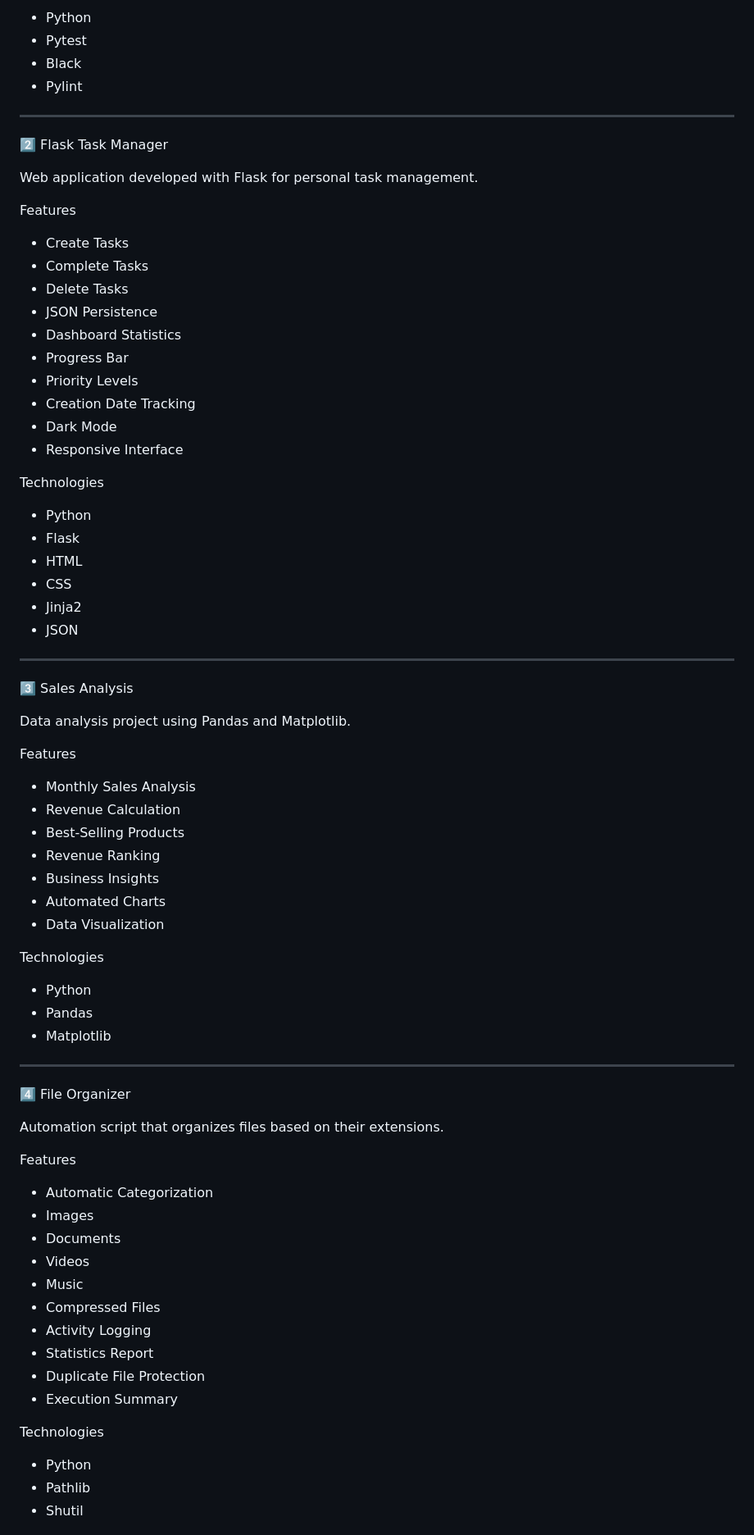
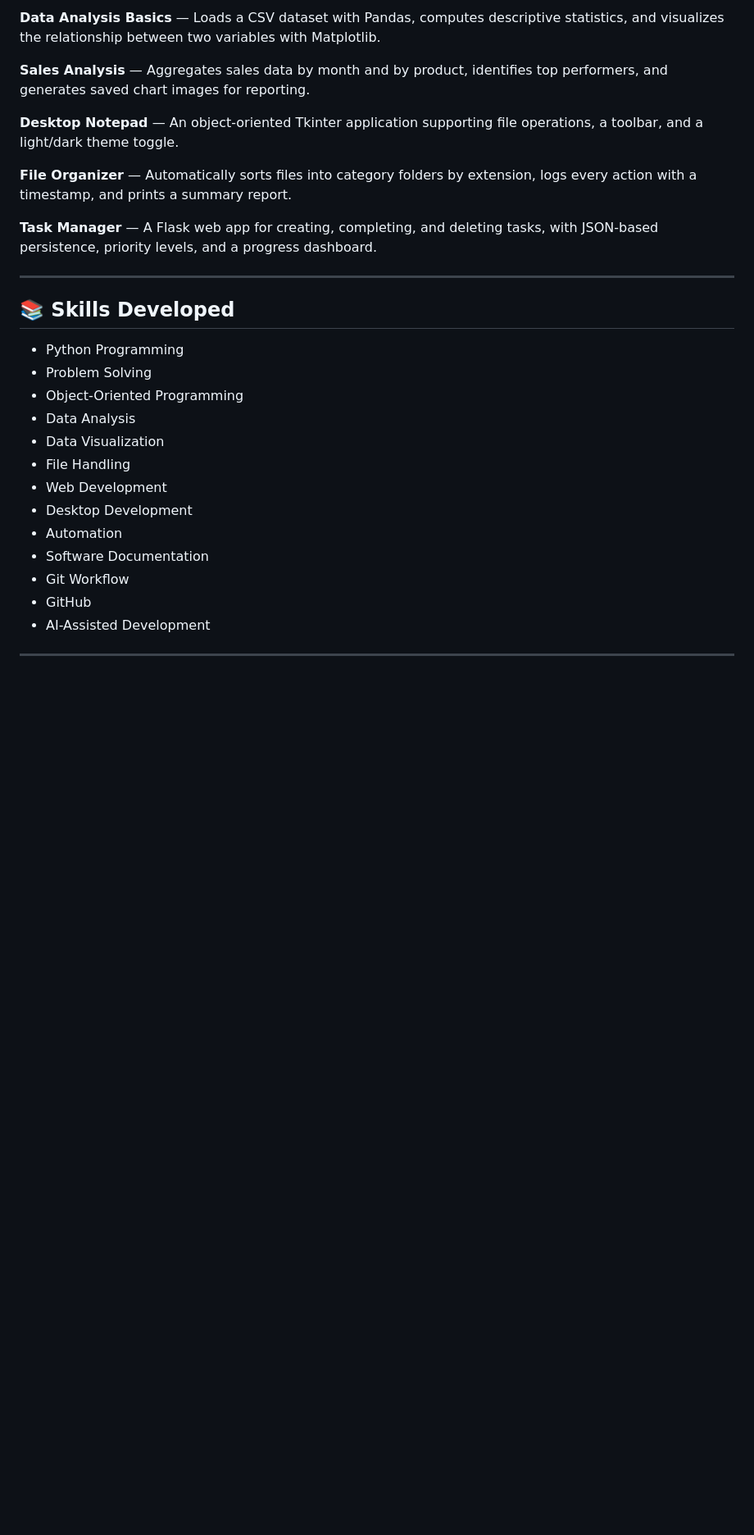
Before and after one commit to Linck-creator/cursor-ai-python-journey, a Markdown page: README.md, the part around one of its changes. Shown at 82% size. Rendered like a GitHub page; blank space fills up the shorter version.

Commit message:
Atualizar o README.md
docs: improve main repository README

```diff
--- a/README.md
+++ b/README.md
@@ -68,81 +56,31 @@ Technologies
 
-- Python
-- Pytest
-- Black
-- Pylint
+**Data Analysis Basics** — Loads a CSV dataset with Pandas, computes descriptive statistics, and visualizes the relationship between two variables with Matplotlib.
+
+**Sales Analysis** — Aggregates sales data by month and by product, identifies top performers, and generates saved chart images for reporting.
+
+**Desktop Notepad** — An object-oriented Tkinter application supporting file operations, a toolbar, and a light/dark theme toggle.
+
+**File Organizer** — Automatically sorts files into category folders by extension, logs every action with a timestamp, and prints a summary report.
+
+**Task Manager** — A Flask web app for creating, completing, and deleting tasks, with JSON-based persistence, priority levels, and a progress dashboard.
 
 ---
 
-2️⃣ Flask Task Manager
+## 📚 Skills Developed
 
-Web application developed with Flask for personal task management.
-
-Features
-
-- Create Tasks
-- Complete Tasks
-- Delete Tasks
-- JSON Persistence
-- Dashboard Statistics
-- Progress Bar
-- Priority Levels
-- Creation Date Tracking
-- Dark Mode
-- Responsive Interface
-
-Technologies
-
-- Python
-- Flask
-- HTML
-- CSS
-- Jinja2
-- JSON
+- Python Programming
+- Problem Solving
+- Object-Oriented Programming
+- Data Analysis
+- Data Visualization
+- File Handling
+- Web Development
+- Desktop Development
+- Automation
+- Software Documentation
+- Git Workflow
+- GitHub
+- AI-Assisted Development
 
 ---
 
-3️⃣ Sales Analysis
-
-Data analysis project using Pandas and Matplotlib.
-
-Features
-
-- Monthly Sales Analysis
-- Revenue Calculation
-- Best-Selling Products
-- Revenue Ranking
-- Business Insights
-- Automated Charts
-- Data Visualization
-
-Technologies
-
-- Python
-- Pandas
-- Matplotlib
-
----
-
-4️⃣ File Organizer
-
-Automation script that organizes files based on their extensions.
-
-Features
-
-- Automatic Categorization
-- Images
-- Documents
-- Videos
-- Music
-- Compressed Files
-- Activity Logging
-- Statistics Report
-- Duplicate File Protection
-- Execution Summary
-
-Technologies
-
-- Python
-- Pathlib
-- Shutil
-
```
Also changed, not shown: other parts of README.md (+72 -111 lines).
